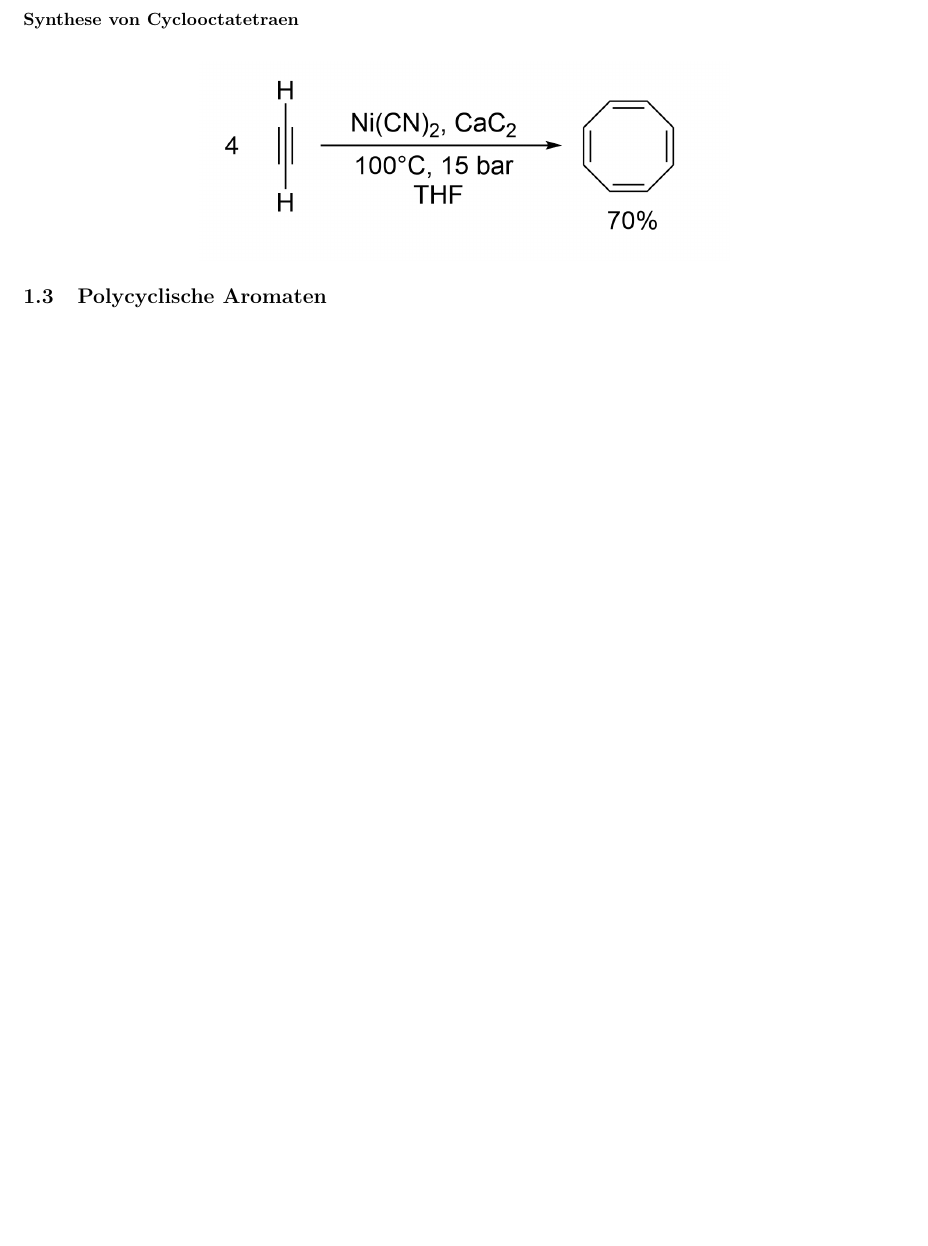
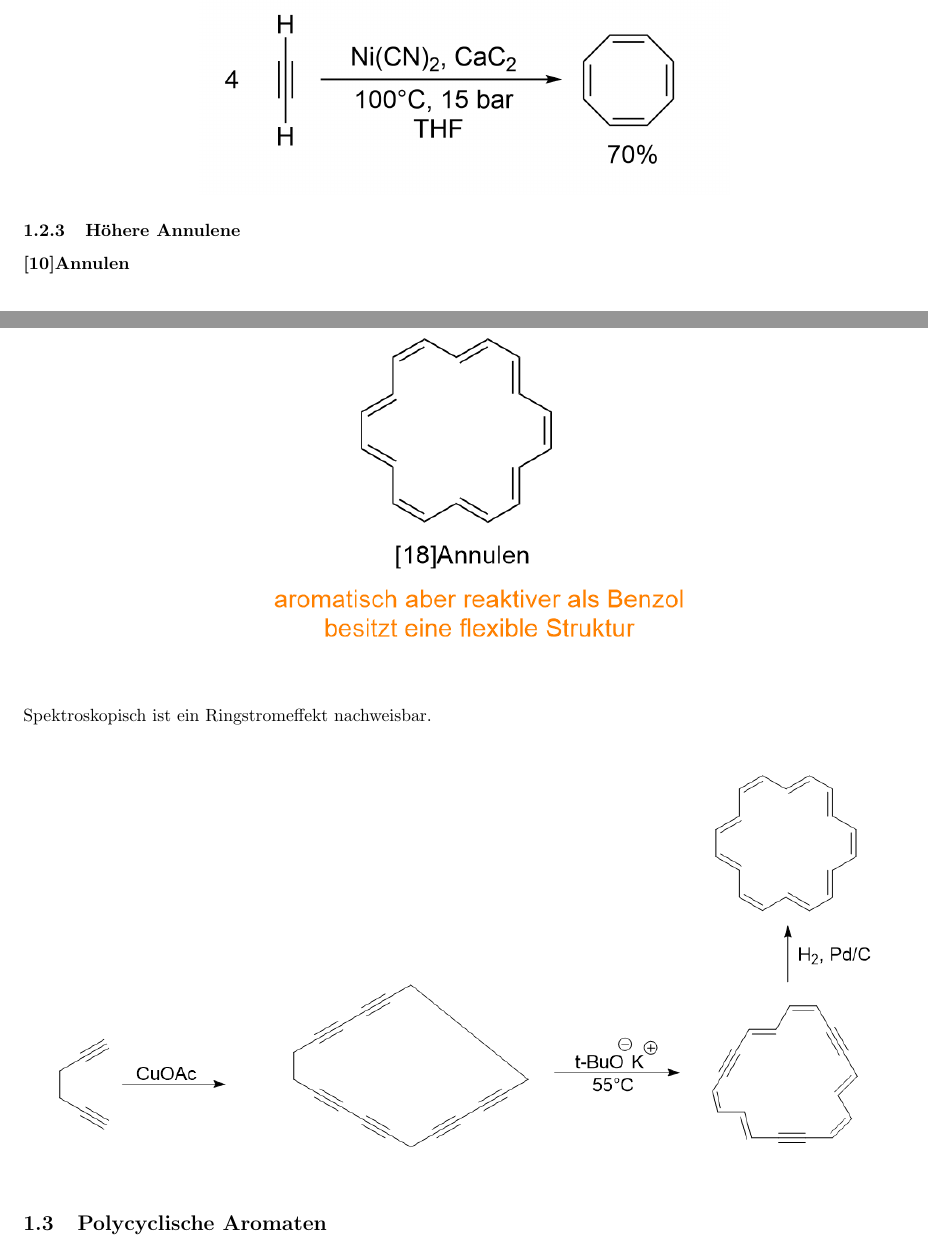
Before and after one commit to hesmertl/OC3-Skript, a LaTeX document (main.tex): part of page 4 of 11 before the commit and two parts of pages 4 and 5 of 13 after it, the two joined at a grey line, cut at the place of the change, the shorter picture padded with empty space. Compiled offline with pdfLaTeX.

Commit message:
Korrekturen

```diff
--- a/main.tex
+++ b/main.tex
@@ -83,3 +83,6 @@ Die Reaktivität von Cyclooctatetraen ist ähnlich zu linearen Polyenen.
 	\centering
 	\includegraphics[width=0.6\linewidth]{Bilder/Cyclooctatetraen Synthese.png}
 \end{figure}
+
+\subsubsection{Höhere Annulene}
+\subsubsection*{[10]Annulen}
@@ -86,3 +94,17 @@ Die Reaktivität von Cyclooctatetraen ist ähnlich zu linearen Polyenen.
+\subsubsection*{[18]Annulen}
+\begin{figure}[H]
+	\centering
+	\includegraphics[width=0.6\linewidth]{Bilder/[18]Annulen.png}
+\end{figure}
+\noindent Spektroskopisch ist ein Ringstromeffekt nachweisbar.
+\begin{figure}[H]
+	\centering
+	\includegraphics[width=1\linewidth]{Bilder/[18]Annulen Synthese.png}
+\end{figure}
+
+
+
+
 
 
 
```
Also changed, not shown: Bilder/Cyclobutadien Synthese 2.png, Bilder/[10]Annulen.png (added), Bilder/[18]Annulen Synthese.png (added), Bilder/[18]Annulen.png (added), main.pdf, main.tex (5 more changed lines), 2 other files.
